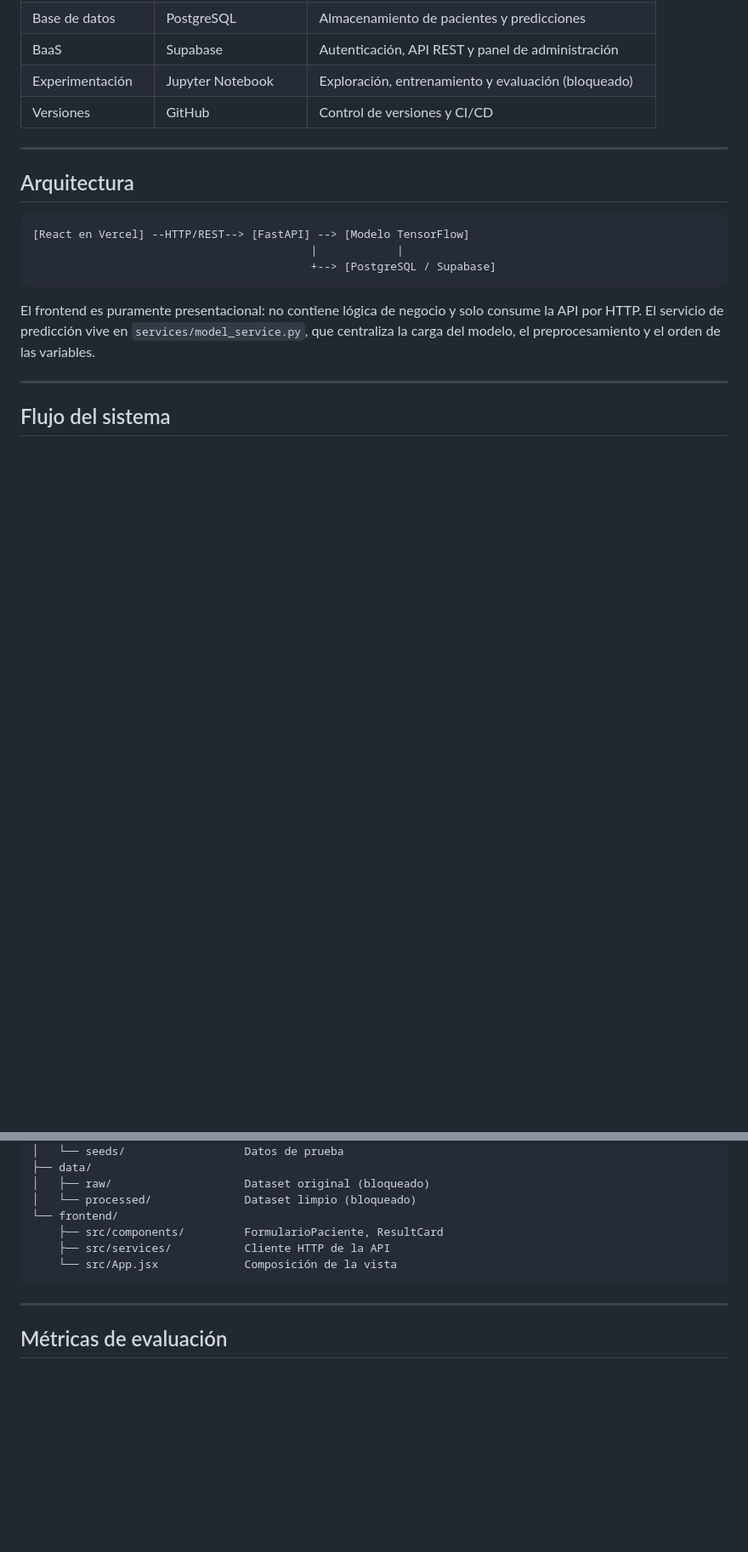
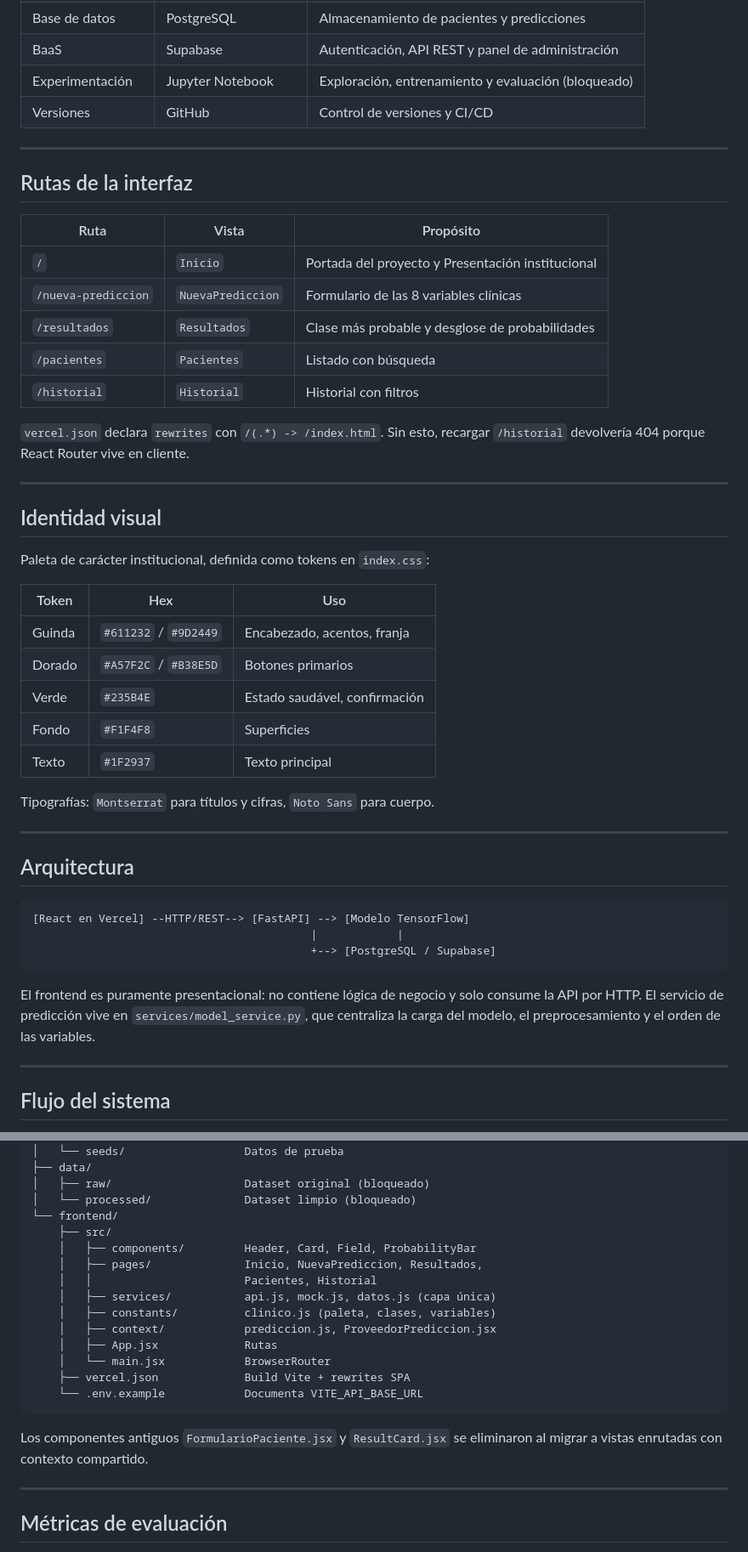
Before and after one commit to omarleob639-hue/Diabetes_Tesis, a Markdown page: diabetes-predictor/ENTREGABLES_FINALES.md, 2 parts joined by grey strips. Shown at 85% size. Rendered like a GitHub page; blank space fills up the shorter version.

````diff
--- a/diabetes-predictor/ENTREGABLES_FINALES.md
+++ b/diabetes-predictor/ENTREGABLES_FINALES.md
@@ -58,6 +65,35 @@ siendo el modelo integral superior (nivel de significancia: 0.05).
 | BaaS | Supabase | Autenticación, API REST y panel de administración |
 | Experimentación | Jupyter Notebook | Exploración, entrenamiento y evaluación (bloqueado) |
 | Versiones | GitHub | Control de versiones y CI/CD |
+
+---
+
+## Rutas de la interfaz
+| Ruta | Vista | Propósito |
+|---|---|---|
+| `/` | `Inicio` | Portada del proyecto y Presentación institucional |
+| `/nueva-prediccion` | `NuevaPrediccion` | Formulario de las 8 variables clínicas |
+| `/resultados` | `Resultados` | Clase más probable y desglose de probabilidades |
+| `/pacientes` | `Pacientes` | Listado con búsqueda |
+| `/historial` | `Historial` | Historial con filtros |
+
+`vercel.json` declara `rewrites` con `/(.*) -> /index.html`. Sin esto,
+recargar `/historial` devolvería 404 porque React Router vive en cliente.
+
+---
+
+## Identidad visual
+Paleta de carácter institucional, definida como tokens en `index.css`:
+
+| Token | Hex | Uso |
+|---|---|---|
+| Guinda | `#611232` / `#9D2449` | Encabezado, acentos, franja |
+| Dorado | `#A57F2C` / `#B38E5D` | Botones primarios |
+| Verde | `#235B4E` | Estado saudável, confirmación |
+| Fondo | `#F1F4F8` | Superficies |
+| Texto | `#1F2937` | Texto principal |
+
+Tipografías: `Montserrat` para títulos y cifras, `Noto Sans` para cuerpo.
 
 ---
 
@@ -124,10 +180,21 @@ diabetes-predictor/
 │   ├── raw/                    Dataset original (bloqueado)
 │   └── processed/              Dataset limpio (bloqueado)
 └── frontend/
-    ├── src/components/         FormularioPaciente, ResultCard
-    ├── src/services/           Cliente HTTP de la API
-    └── src/App.jsx             Composición de la vista
+    ├── src/
+    │   ├── components/         Header, Card, Field, ProbabilityBar
+    │   ├── pages/              Inicio, NuevaPrediccion, Resultados,
+    │   │                       Pacientes, Historial
+    │   ├── services/           api.js, mock.js, datos.js (capa única)
+    │   ├── constants/          clinico.js (paleta, clases, variables)
+    │   ├── context/            prediccion.js, ProveedorPrediccion.jsx
+    │   ├── App.jsx             Rutas
+    │   └── main.jsx            BrowserRouter
+    ├── vercel.json             Build Vite + rewrites SPA
+    └── .env.example            Documenta VITE_API_BASE_URL
 ```
+
+Los componentes antiguos `FormularioPaciente.jsx` y `ResultCard.jsx` se
+eliminaron al migrar a vistas enrutadas con contexto compartido.
 
 ---
 
````
Also changed, not shown: other parts of diabetes-predictor/ENTREGABLES_FINALES.md (+103 -13 lines).
